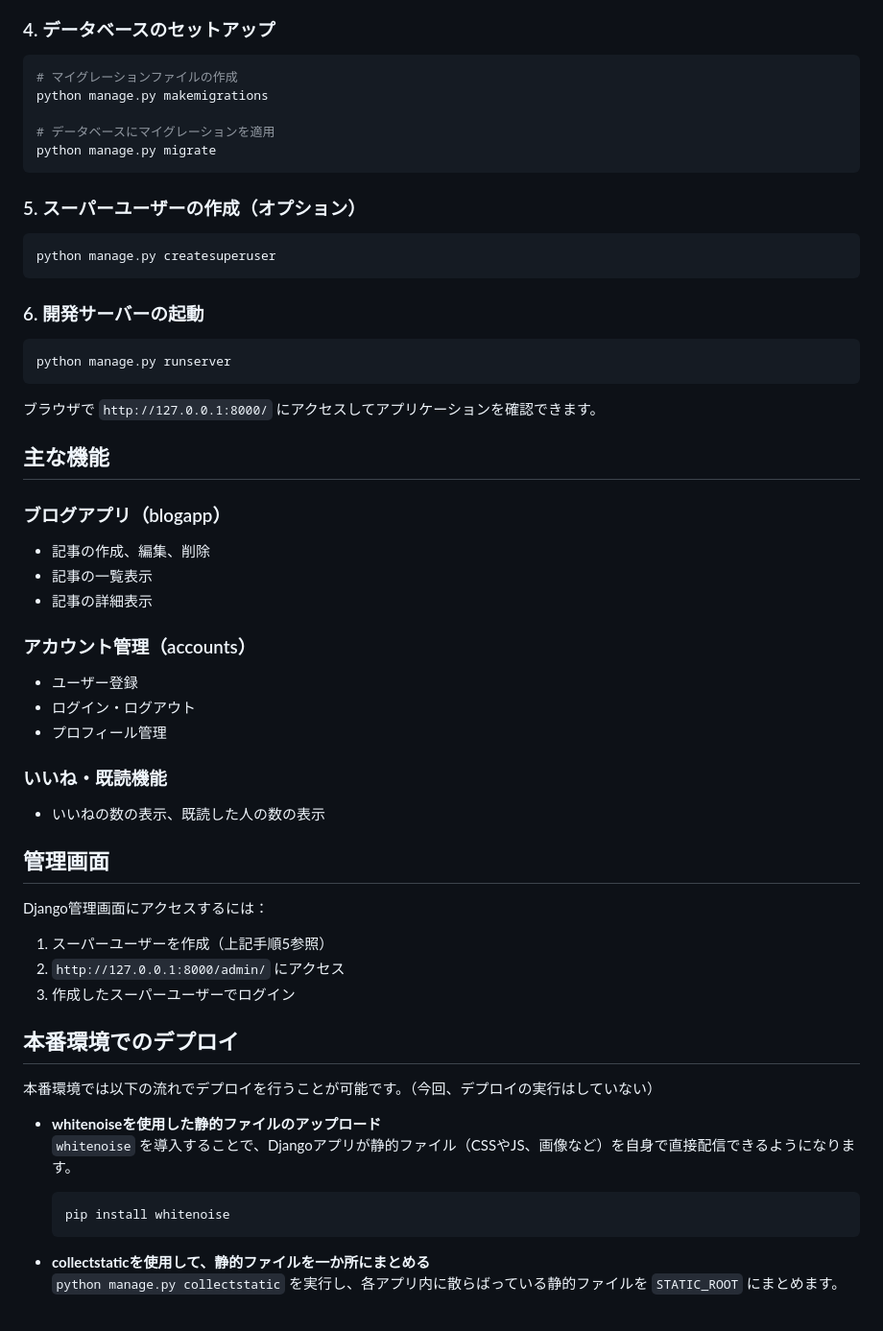
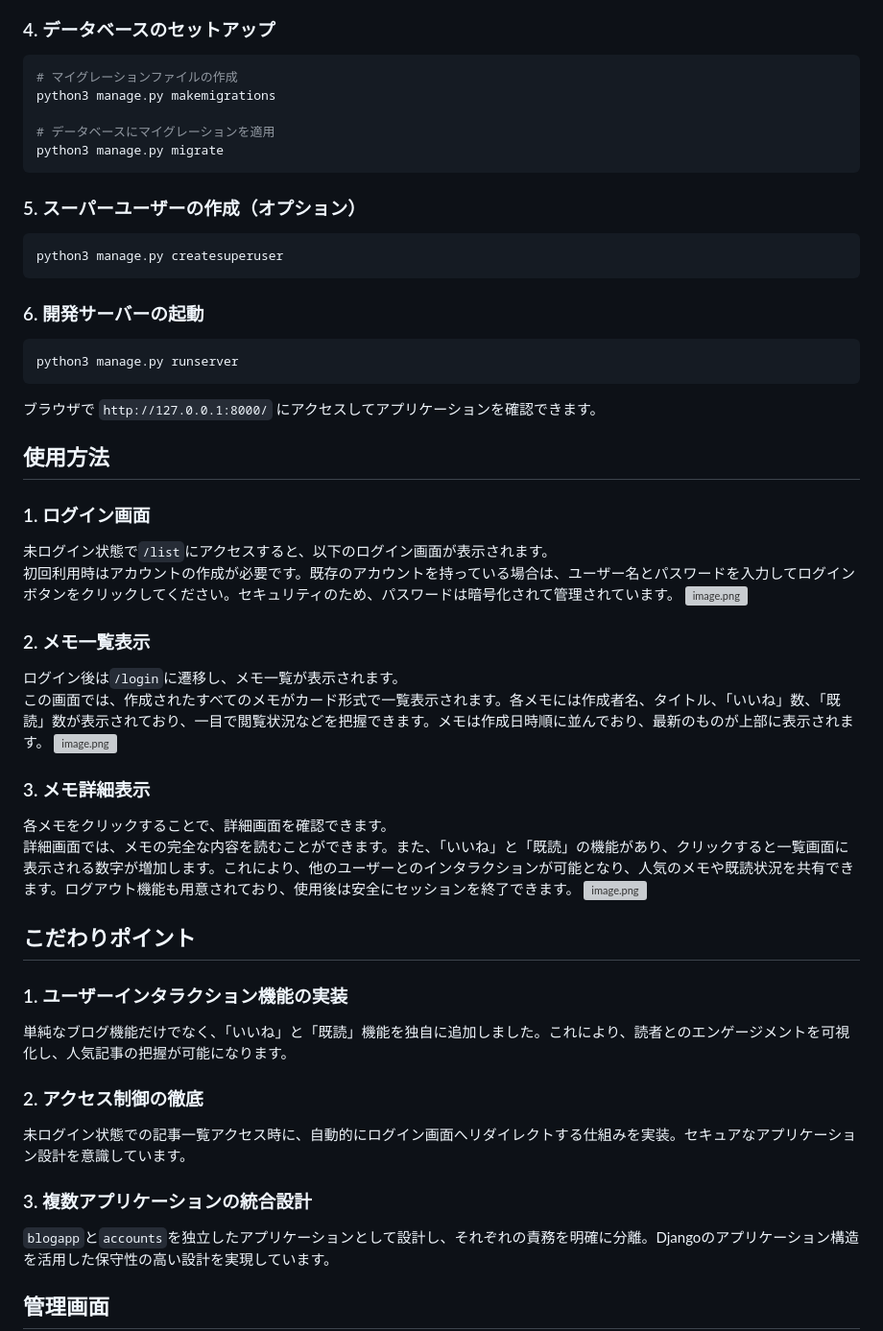
Before and after one commit to Raisei-Ito/Created-by-django, a Markdown page: README.md, the part around the change printed below. Shown: that part at 96% size. Drawn GitHub-style; grey boxes are pictures that could not be loaded.

````diff
--- a/README.md
+++ b/README.md
@@ -106,59 +107,54 @@ pip install django
 
 ```bash
 # マイグレーションファイルの作成
-python manage.py makemigrations
+python3 manage.py makemigrations
 
 # データベースにマイグレーションを適用
-python manage.py migrate
+python3 manage.py migrate
 ```
 
 ### 5. スーパーユーザーの作成（オプション）
 
 ```bash
-python manage.py createsuperuser
+python3 manage.py createsuperuser
 ```
 
 ### 6. 開発サーバーの起動
 
 ```bash
-python manage.py runserver
+python3 manage.py runserver
 ```
 
 ブラウザで `http://127.0.0.1:8000/` にアクセスしてアプリケーションを確認できます。
 
-## 主な機能
+## 使用方法
 
-### ブログアプリ（blogapp）
-- 記事の作成、編集、削除
-- 記事の一覧表示
-- 記事の詳細表示
+### 1. ログイン画面
 
-### アカウント管理（accounts）
-- ユーザー登録
-- ログイン・ログアウト
-- プロフィール管理
+未ログイン状態で`/list`にアクセスすると、以下のログイン画面が表示されます。
+初回利用時はアカウントの作成が必要です。既存のアカウントを持っている場合は、ユーザー名とパスワードを入力してログインボタンをクリックしてください。セキュリティのため、パスワードは暗号化されて管理されています。
+![image.png](boardproject/images_file/user_input.png)
 
-### いいね・既読機能
-- いいねの数の表示、既読した人の数の表示
+### 2. メモ一覧表示
+ログイン後は`/login`に遷移し、メモ一覧が表示されます。
+この画面では、作成されたすべてのメモがカード形式で一覧表示されます。各メモには作成者名、タイトル、「いいね」数、「既読」数が表示されており、一目で閲覧状況などを把握できます。メモは作成日時順に並んでおり、最新のものが上部に表示されます。
+![image.png](boardproject/images_file/list.png)
+
+### 3. メモ詳細表示
+各メモをクリックすることで、詳細画面を確認できます。
+詳細画面では、メモの完全な内容を読むことができます。また、「いいね」と「既読」の機能があり、クリックすると一覧画面に表示される数字が増加します。これにより、他のユーザーとのインタラクションが可能となり、人気のメモや既読状況を共有できます。ログアウト機能も用意されており、使用後は安全にセッションを終了できます。
+![image.png](boardproject/images_file/list_2.png)
+
+## こだわりポイント
+
+### 1. ユーザーインタラクション機能の実装
+単純なブログ機能だけでなく、「いいね」と「既読」機能を独自に追加しました。これにより、読者とのエンゲージメントを可視化し、人気記事の把握が可能になります。
+
+### 2. アクセス制御の徹底
+未ログイン状態での記事一覧アクセス時に、自動的にログイン画面へリダイレクトする仕組みを実装。セキュアなアプリケーション設計を意識しています。
+
+### 3. 複数アプリケーションの統合設計
+`blogapp`と`accounts`を独立したアプリケーションとして設計し、それぞれの責務を明確に分離。Djangoのアプリケーション構造を活用した保守性の高い設計を実現しています。
 
 ## 管理画面
 
-Django管理画面にアクセスするには：
-
-1. スーパーユーザーを作成（上記手順5参照）
-2. `http://127.0.0.1:8000/admin/` にアクセス
-3. 作成したスーパーユーザーでログイン
-
-
-## 本番環境でのデプロイ
-
-本番環境では以下の流れでデプロイを行うことが可能です。（今回、デプロイの実行はしていない）
-
-- **whitenoiseを使用した静的ファイルのアップロード**
-  `whitenoise` を導入することで、Djangoアプリが静的ファイル（CSSやJS、画像など）を自身で直接配信できるようになります。
-  ```bash
-  pip install whitenoise
-  ```
-- **collectstaticを使用して、静的ファイルを一か所にまとめる**
-  `python manage.py collectstatic` を実行し、各アプリ内に散らばっている静的ファイルを `STATIC_ROOT` にまとめます。
-
````
Also changed, not shown: other parts of README.md (+68 -86 lines).
